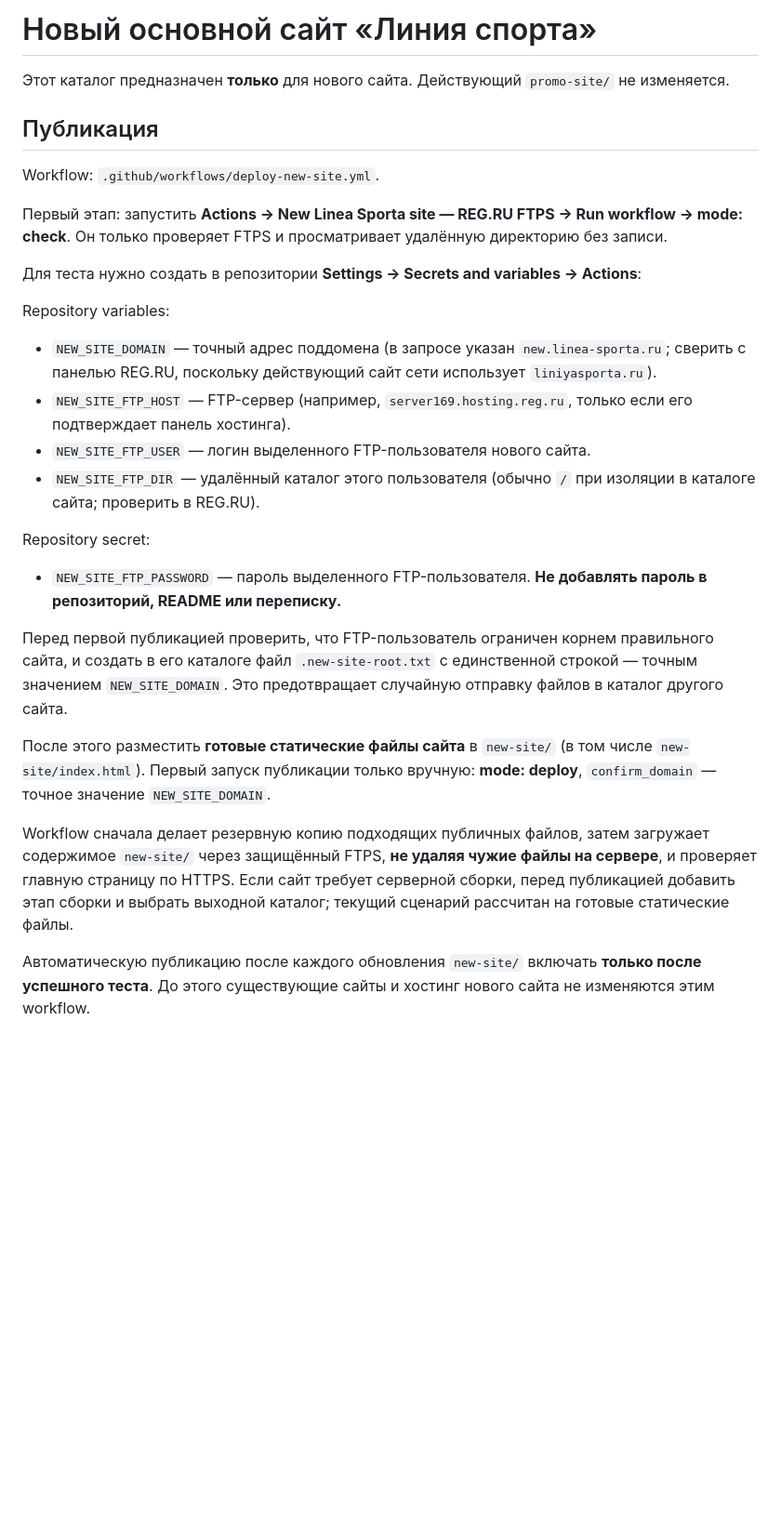
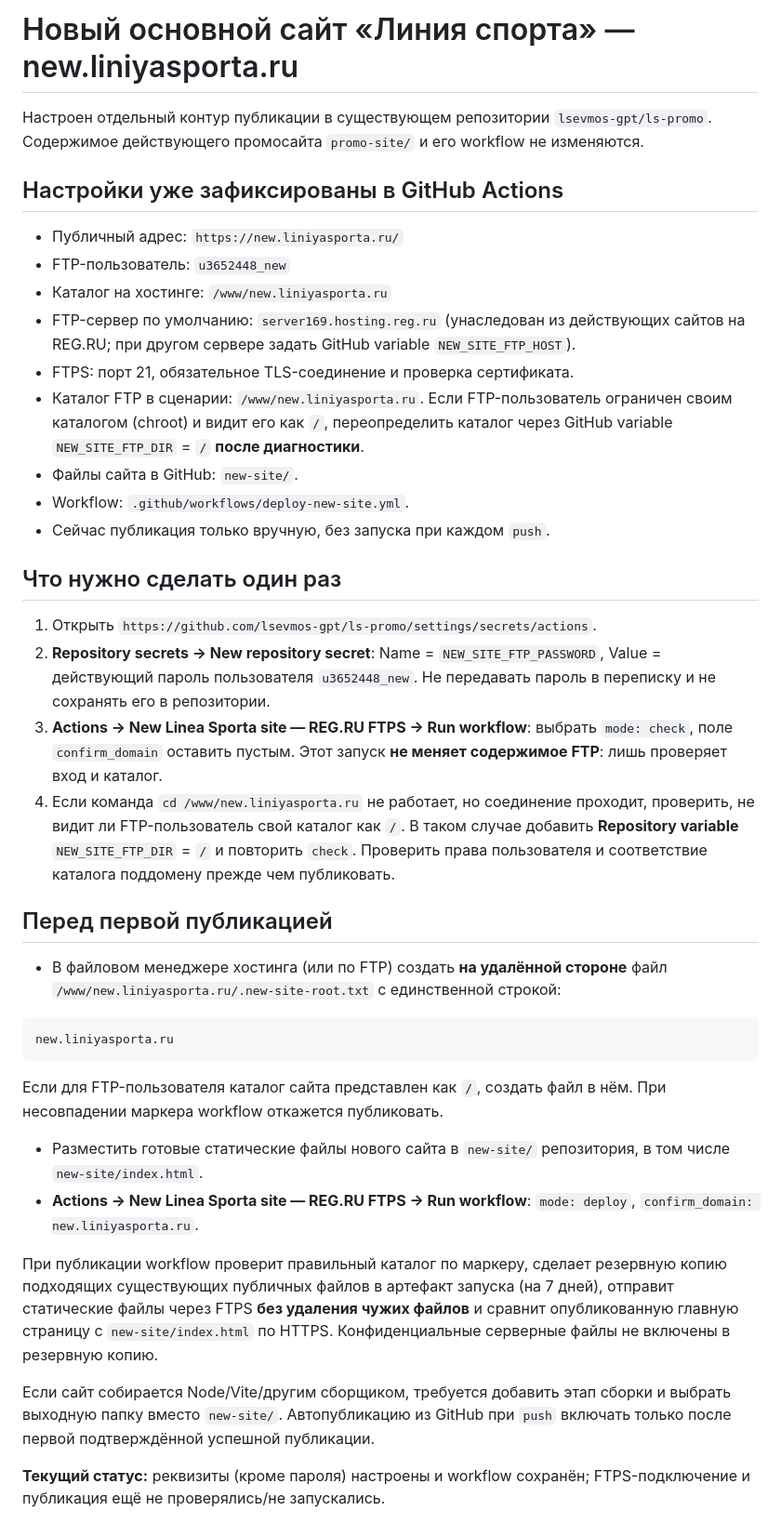
Before and after one commit to lsevmos-gpt/ls-promo, a Markdown page: new-site/README.md, the part around the change. Shown at 93% size. GitHub-like rendering; blank space fills up the shorter version.

Commit message:
Document exact new.liniyasporta.ru FTPS setup and check steps

````diff
--- a/new-site/README.md
+++ b/new-site/README.md
@@ -1,28 +1,41 @@
-# Новый основной сайт «Линия спорта»
+# Новый основной сайт «Линия спорта» — new.liniyasporta.ru
 
-Этот каталог предназначен **только** для нового сайта. Действующий `promo-site/` не изменяется.
+Настроен отдельный контур публикации в существующем репозитории `lsevmos-gpt/ls-promo`. Содержимое действующего промосайта `promo-site/` и его workflow не изменяются.
 
-## Публикация
+## Настройки уже зафиксированы в GitHub Actions
 
-Workflow: `.github/workflows/deploy-new-site.yml`.
+- Публичный адрес: `https://new.liniyasporta.ru/`
+- FTP-пользователь: `u3652448_new`
+- Каталог на хостинге: `/www/new.liniyasporta.ru`
+- FTP-сервер по умолчанию: `server169.hosting.reg.ru` (унаследован из действующих сайтов на REG.RU; при другом сервере задать GitHub variable `NEW_SITE_FTP_HOST`).
+- FTPS: порт 21, обязательное TLS-соединение и проверка сертификата.
+- Каталог FTP в сценарии: `/www/new.liniyasporta.ru`. Если FTP-пользователь ограничен своим каталогом (chroot) и видит его как `/`, переопределить каталог через GitHub variable `NEW_SITE_FTP_DIR` = `/` **после диагностики**.
+- Файлы сайта в GitHub: `new-site/`.
+- Workflow: `.github/workflows/deploy-new-site.yml`.
+- Сейчас публикация только вручную, без запуска при каждом `push`.
 
-Первый этап: запустить **Actions → New Linea Sporta site — REG.RU FTPS → Run workflow → mode: check**. Он только проверяет FTPS и просматривает удалённую директорию без записи.
+## Что нужно сделать один раз
 
-Для теста нужно создать в репозитории **Settings → Secrets and variables → Actions**:
+1. Открыть `https://github.com/lsevmos-gpt/ls-promo/settings/secrets/actions`.
+2. **Repository secrets → New repository secret**: Name = `NEW_SITE_FTP_PASSWORD`, Value = действующий пароль пользователя `u3652448_new`. Не передавать пароль в переписку и не сохранять его в репозитории.
+3. **Actions → New Linea Sporta site — REG.RU FTPS → Run workflow**: выбрать `mode: check`, поле `confirm_domain` оставить пустым. Этот запуск **не меняет содержимое FTP**: лишь проверяет вход и каталог.
+4. Если команда `cd /www/new.liniyasporta.ru` не работает, но соединение проходит, проверить, не видит ли FTP-пользователь свой каталог как `/`. В таком случае добавить **Repository variable** `NEW_SITE_FTP_DIR` = `/` и повторить `check`. Проверить права пользователя и соответствие каталога поддомену прежде чем публиковать.
 
-Repository variables:
-- `NEW_SITE_DOMAIN` — точный адрес поддомена (в запросе указан `new.linea-sporta.ru`; сверить с панелью REG.RU, поскольку действующий сайт сети использует `liniyasporta.ru`).
-- `NEW_SITE_FTP_HOST` — FTP-сервер (например, `server169.hosting.reg.ru`, только если его подтверждает панель хостинга).
-- `NEW_SITE_FTP_USER` — логин выделенного FTP-пользователя нового сайта.
-- `NEW_SITE_FTP_DIR` — удалённый каталог этого пользователя (обычно `/` при изоляции в каталоге сайта; проверить в REG.RU).
+## Перед первой публикацией
 
-Repository secret:
-- `NEW_SITE_FTP_PASSWORD` — пароль выделенного FTP-пользователя. **Не добавлять пароль в репозиторий, README или переписку.**
+- В файловом менеджере хостинга (или по FTP) создать **на удалённой стороне** файл `/www/new.liniyasporta.ru/.new-site-root.txt` с единственной строкой:
 
-Перед первой публикацией проверить, что FTP-пользователь ограничен корнем правильного сайта, и создать в его каталоге файл `.new-site-root.txt` с единственной строкой — точным значением `NEW_SITE_DOMAIN`. Это предотвращает случайную отправку файлов в каталог другого сайта.
+```text
+new.liniyasporta.ru
+```
 
-После этого разместить **готовые статические файлы сайта** в `new-site/` (в том числе `new-site/index.html`). Первый запуск публикации только вручную: **mode: deploy**, `confirm_domain` — точное значение `NEW_SITE_DOMAIN`.
+  Если для FTP-пользователя каталог сайта представлен как `/`, создать файл в нём. При несовпадении маркера workflow откажется публиковать.
 
-Workflow сначала делает резервную копию подходящих публичных файлов, затем загружает содержимое `new-site/` через защищённый FTPS, **не удаляя чужие файлы на сервере**, и проверяет главную страницу по HTTPS. Если сайт требует серверной сборки, перед публикацией добавить этап сборки и выбрать выходной каталог; текущий сценарий рассчитан на готовые статические файлы.
+- Разместить готовые статические файлы нового сайта в `new-site/` репозитория, в том числе `new-site/index.html`.
+- **Actions → New Linea Sporta site — REG.RU FTPS → Run workflow**: `mode: deploy`, `confirm_domain: new.liniyasporta.ru`.
 
-Автоматическую публикацию после каждого обновления `new-site/` включать **только после успешного теста**. До этого существующие сайты и хостинг нового сайта не изменяются этим workflow.
+При публикации workflow проверит правильный каталог по маркеру, сделает резервную копию подходящих существующих публичных файлов в артефакт запуска (на 7 дней), отправит статические файлы через FTPS **без удаления чужих файлов** и сравнит опубликованную главную страницу с `new-site/index.html` по HTTPS. Конфиденциальные серверные файлы не включены в резервную копию.
+
+Если сайт собирается Node/Vite/другим сборщиком, требуется добавить этап сборки и выбрать выходную папку вместо `new-site/`. Автопубликацию из GitHub при `push` включать только после первой подтверждённой успешной публикации.
+
+**Текущий статус:** реквизиты (кроме пароля) настроены и workflow сохранён; FTPS-подключение и публикация ещё не проверялись/не запускались.
````
